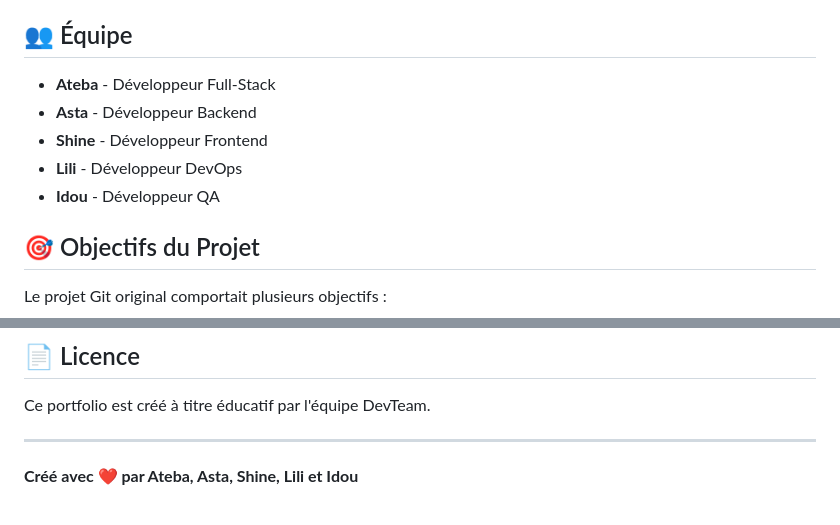
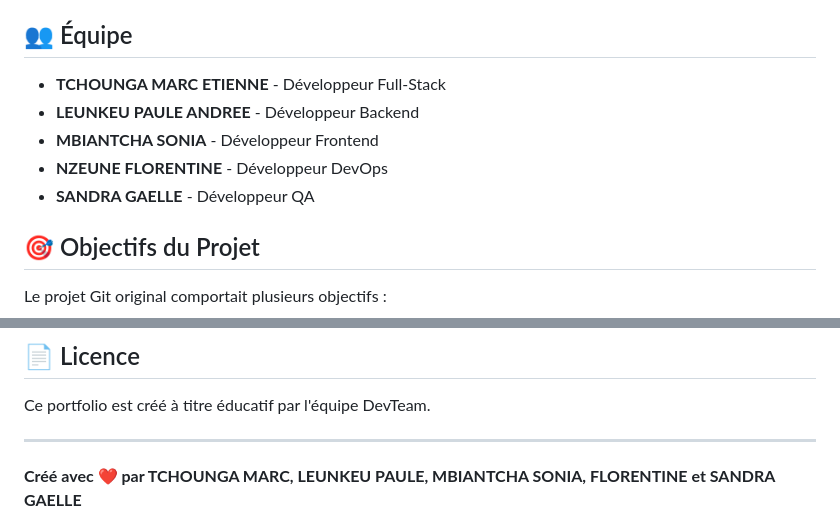
Before and after one commit to LindsayRKG/Pat_Patrouille, a Markdown page: README.md, 2 parts joined by grey strips. Rendered like a GitHub page.

Commit message:
Ajout d'un texte et des noms dans README.md

```diff
--- a/README.md
+++ b/README.md
@@ -7,11 +7,11 @@ Un portfolio vitrine spectaculaire créé par une équipe de 5 développeurs pou
 
 ## 👥 Équipe
 
-- **Ateba** - Développeur Full-Stack
-- **Asta** - Développeur Backend
-- **Shine** - Développeur Frontend
-- **Lili** - Développeur DevOps
-- **Idou** - Développeur QA
+- **TCHOUNGA MARC ETIENNE** - Développeur Full-Stack
+- **LEUNKEU PAULE ANDREE** - Développeur Backend
+- **MBIANTCHA SONIA** - Développeur Frontend
+- **NZEUNE FLORENTINE** - Développeur DevOps
+- **SANDRA GAELLE** - Développeur QA
 
 ## 🎯 Objectifs du Projet
 
@@ -175,6 +175,6 @@ Ce portfolio est créé à titre éducatif par l'équipe DevTeam.
 
 ---
 
-**Créé avec ❤️ par Ateba, Asta, Shine, Lili et Idou**
+**Créé avec ❤️ par TCHOUNGA MARC, LEUNKEU PAULE, MBIANTCHA SONIA, FLORENTINE et SANDRA GAELLE**
 
 Version: 1.0.0
```
Also changed, not shown: other parts of README.md (+1 -1 lines).
